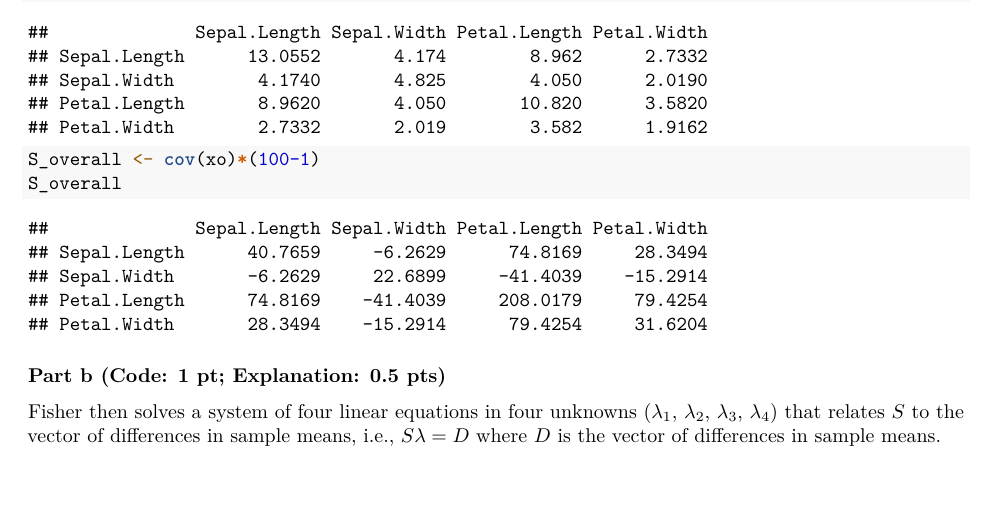
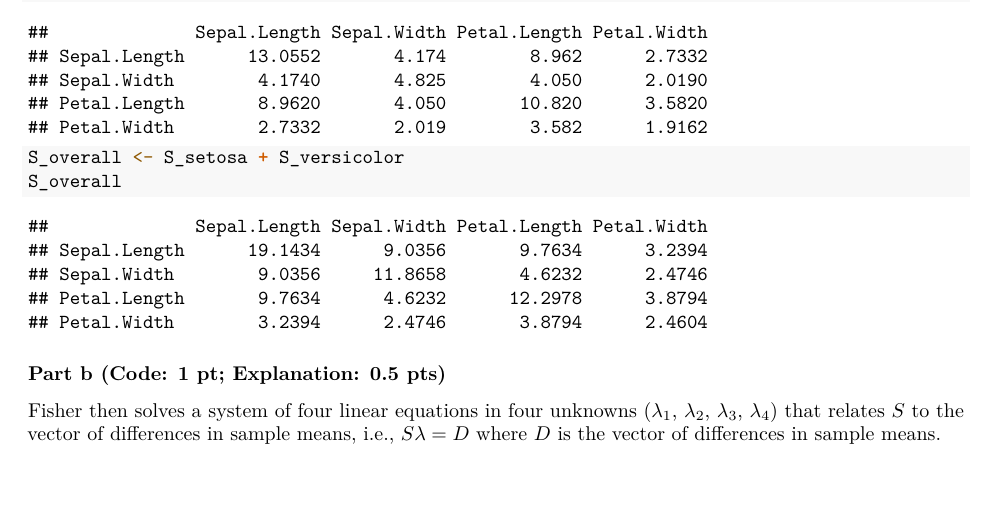
Before and after one commit to v-a-vilez/437-Labs, an R Markdown document (Homework4.Rmd): part of page 3 of 8, cut so that both start at the same text. Rendered offline with R 4.5, knitr and Pandoc, then LaTeX, with nearby package versions; some code elsewhere in the file could not run offline.

Commit message:
"correct" conceptua; 3a

````diff
--- a/Homework4.Rmd
+++ b/Homework4.Rmd
@@ -111,7 +111,7 @@ S_setosa
 S_versicolor <- cov(xv)*(50-1)
 S_versicolor
 
-S_overall <- cov(xo)*(100-1)
+S_overall <- S_setosa + S_versicolor
 S_overall
 ```
 
````
